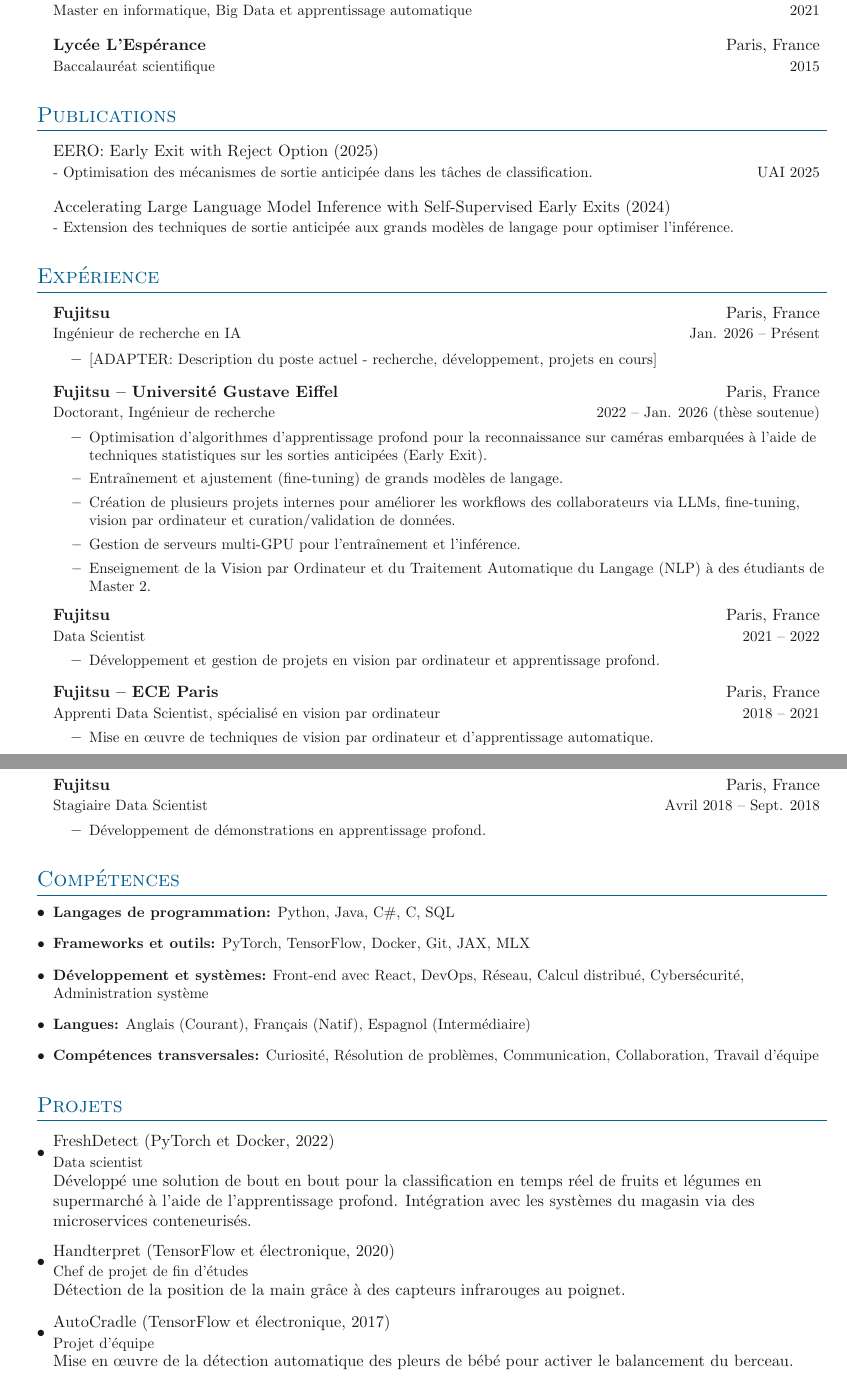
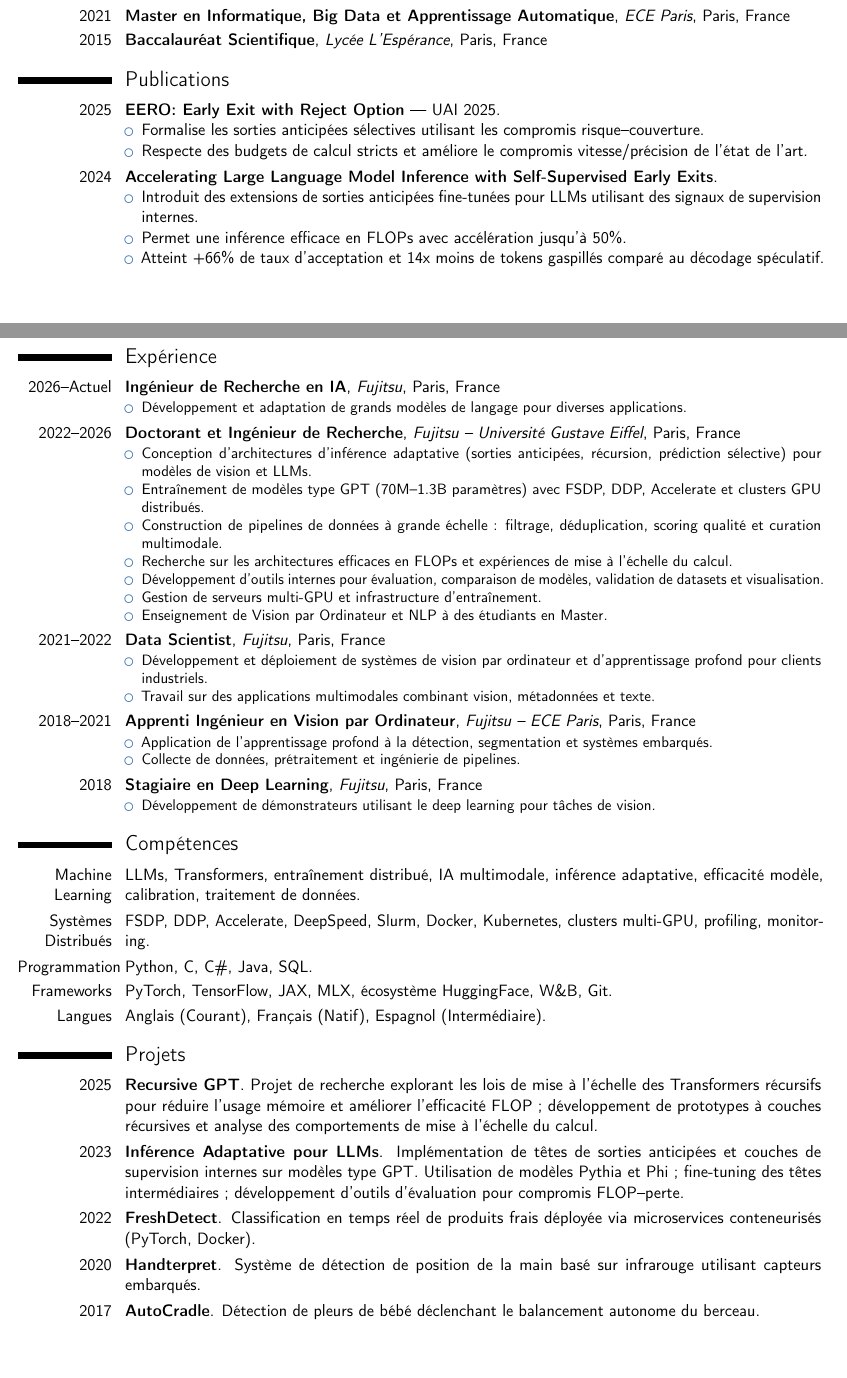
Before and after one commit to FlorianVal/Curriculum-Vitae, a LaTeX CV (src/main_fr.tex): two parts of pages 1 and 2 of 2, joined at a grey line, cut so that both start at the same text. Compiled offline with pdfLaTeX.

Commit message:
Update main_fr.tex to match new moderncv structure

```diff
--- a/src/main_fr.tex
+++ b/src/main_fr.tex
@@ -11,0 +15,7 @@
+\firstname{Florian}
+\familyname{Valade}
+\title{Ingénieur de Recherche en Machine Learning}
+\address{France}{}
+\phone[mobile]{+33 6 17 57 19 12}
+\email{florian\_val@outlook.fr}
+\homepage{fvalade.fr}
@@ -29,105 +42,73 @@
 \section{Formation}
+\cventry{2022--Présent}{Doctorat en Efficacité des Algorithmes d'Apprentissage Profond}{Université Gustave Eiffel}{Paris, France}{}{}
+\cventry{2021}{Master en Informatique, Big Data et Apprentissage Automatique}{ECE Paris}{Paris, France}{}{}
+\cventry{2015}{Baccalauréat Scientifique}{Lycée L'Espérance}{Paris, France}{}{}
 
-\outerlist{
-    \entrybig%
-    {\textbf{Université Gustave Eiffel}}{Paris, France}
-    {Doctorat en efficacité des algorithmes d'apprentissage profond}{2022 \textendash{} Jan. 2026 (soutenu)}
+% PUBLICATIONS
+\section{Publications}
+\cvitem{2025}{\textbf{EERO: Early Exit with Reject Option} --- UAI 2025.
+    \begin{itemize}
+        \item Formalise les sorties anticipées sélectives utilisant les compromis risque--couverture.
+        \item Respecte des budgets de calcul stricts et améliore le compromis vitesse/précision de l'état de l'art.
+    \end{itemize}}
+\cvitem{2024}{\textbf{Accelerating Large Language Model Inference with Self-Supervised Early Exits}.
+    \begin{itemize}
+        \item Introduit des extensions de sorties anticipées fine-tunées pour LLMs utilisant des signaux de supervision internes.
+        \item Permet une inférence efficace en FLOPs avec accélération jusqu'à 50\%.
+        \item Atteint +66\% de taux d'acceptation et 14x moins de tokens gaspillés comparé au décodage spéculatif.
+    \end{itemize}}
 
-    \entrybig%
-    {\textbf{ECE Paris}}{Paris, France}
-    {Master en informatique, Big Data et apprentissage automatique}{2021}
-
-    \entrybig%
-    {\textbf{Lycée L'Espérance}}{Paris, France}
-    {Baccalauréat scientifique}{2015}
-}
-
-% Section Publications
-\section{Publications}
-
-\outerlist{
-    \entrybig%
-    {EERO: Early Exit with Reject Option (2025)}{}
-    {- Optimisation des mécanismes de sortie anticipée dans les tâches de classification.}{UAI 2025}
-
-    \entrybig%
-    {Accelerating Large Language Model Inference with Self-Supervised Early Exits (2024)}{}
-    {- Extension des techniques de sortie anticipée aux grands modèles de langage pour optimiser l'inférence.}{}
-}
-
-% Section Expérience
+% EXPERIENCE
+\needspace{6\baselineskip}
 \section{Expérience}
 
-\outerlist{
-    \entrybig
-    {\textbf{Fujitsu}}{Paris, France}
-    {Ingénieur de recherche en IA}{Jan. 2026 \textendash{} Présent}
-    \innerlist{
-        \entry{[ADAPTER: Description du poste actuel - recherche, développement, projets en cours]}
-    }
+\cventry{2026--Actuel}{Ingénieur de Recherche en IA}{Fujitsu}{Paris, France}{}{
+    \begin{itemize}
+        \item Développement et adaptation de grands modèles de langage pour diverses applications.
+    \end{itemize}}
 
-    \entrybig
-    {\textbf{Fujitsu -- Université Gustave Eiffel}}{Paris, France}
-    {Doctorant, Ingénieur de recherche}{2022 \textendash{} Jan. 2026 (thèse soutenue)}
-    \innerlist{
-        \entry{Optimisation d'algorithmes d'apprentissage profond pour la reconnaissance sur caméras embarquées à l'aide de techniques statistiques sur les sorties anticipées (Early Exit).}
-        \entry{Entraînement et ajustement (fine-tuning) de grands modèles de langage.}
-        \entry{Création de plusieurs projets internes pour améliorer les workflows des collaborateurs via LLMs, fine-tuning, vision par ordinateur et curation/validation de données.}
-        \entry{Gestion de serveurs multi-GPU pour l'entraînement et l'inférence.}
-        \entry{Enseignement de la Vision par Ordinateur et du Traitement Automatique du Langage (NLP) à des étudiants de Master 2.}
-    }
+\cventry{2022--2026}{Doctorant et Ingénieur de Recherche}{Fujitsu -- Université Gustave Eiffel}{Paris, France}{}{
+    \begin{itemize}
+        \item Conception d'architectures d'inférence adaptative (sorties anticipées, récursion, prédiction sélective) pour modèles de vision et LLMs.
+        \item Entraînement de modèles type GPT (70M--1.3B paramètres) avec FSDP, DDP, Accelerate et clusters GPU distribués.
+        \item Construction de pipelines de données à grande échelle : filtrage, déduplication, scoring qualité et curation multimodale.
+        \item Recherche sur les architectures efficaces en FLOPs et expériences de mise à l'échelle du calcul.
+        \item Développement d'outils internes pour évaluation, comparaison de modèles, validation de datasets et visualisation.
+        \item Gestion de serveurs multi-GPU et infrastructure d'entraînement.
+        \item Enseignement de Vision par Ordinateur et NLP à des étudiants en Master.
+    \end{itemize}}
 
-    \entrybig%
-    {\textbf{Fujitsu}}{Paris, France}
-    {Data Scientist}{2021 \textendash{} 2022}
-    \innerlist{
-        \entry{Développement et gestion de projets en vision par ordinateur et apprentissage profond.}
-    }
+\cventry{2021--2022}{Data Scientist}{Fujitsu}{Paris, France}{}{
+    \begin{itemize}
+        \item Développement et déploiement de systèmes de vision par ordinateur et d'apprentissage profond pour clients industriels.
+        \item Travail sur des applications multimodales combinant vision, métadonnées et texte.
+    \end{itemize}}
 
-    \entrybig%
-    {\textbf{Fujitsu -- ECE Paris}}{Paris, France}
-    {Apprenti Data Scientist, spécialisé en vision par ordinateur}{2018 \textendash{} 2021}
-    \innerlist{
-        \entry{Mise en œuvre de techniques de vision par ordinateur et d'apprentissage automatique.}
-    }
+\cventry{2018--2021}{Apprenti Ingénieur en Vision par Ordinateur}{Fujitsu -- ECE Paris}{Paris, France}{}{
+    \begin{itemize}
+        \item Application de l'apprentissage profond à la détection, segmentation et systèmes embarqués.
+        \item Collecte de données, prétraitement et ingénierie de pipelines.
+    \end{itemize}}
 
-    \entrybig%
-    {\textbf{Fujitsu}}{Paris, France}
-    {Stagiaire Data Scientist}{Avril 2018 \textendash{} Sept. 2018}
-    \innerlist{
-        \entry{Développement de démonstrations en apprentissage profond.}
-    }
-}
+\cventry{2018}{Stagiaire en Deep Learning}{Fujitsu}{Paris, France}{}{
+    \begin{itemize}
+        \item Développement de démonstrateurs utilisant le deep learning pour tâches de vision.
+    \end{itemize}}
 
-% Section Compétences
+% SKILLS
 \section{Compétences}
+\cvitem{Machine Learning}{LLMs, Transformers, entraînement distribué, IA multimodale, inférence adaptative, efficacité modèle, calibration, traitement de données.}
+\cvitem{Systèmes Distribués}{FSDP, DDP, Accelerate, DeepSpeed, Slurm, Docker, Kubernetes, clusters multi-GPU, profiling, monitoring.}
+\cvitem{Programmation}{Python, C, C\#, Java, SQL.}
+\cvitem{Frameworks}{PyTorch, TensorFlow, JAX, MLX, écosystème HuggingFace, W\&B, Git.}
+\cvitem{Langues}{Anglais (Courant), Français (Natif), Espagnol (Intermédiaire).}
 
-\outerlist{
-    \entry{\textbf{Langages de programmation:} Python, Java, C\#, C, SQL}
-    \entry{\textbf{Frameworks et outils:} PyTorch, TensorFlow, Docker, Git, JAX, MLX}
-    \entry{\textbf{Développement et systèmes:} Front-end avec React, DevOps, Réseau, Calcul distribué, Cybersécurité, Administration système}
-    \entry{\textbf{Langues:} Anglais (Courant), Français (Natif), Espagnol (Intermédiaire)}
-    \entry{\textbf{Compétences transversales:} Curiosité, Résolution de problèmes, Communication, Collaboration, Travail d'équipe}
-}
-
-% Section Projets
+% PROJECTS
 \section{Projets}
-
-\outerlist{
-    \entrybig[\textbullet]%
-    {FreshDetect (PyTorch et Docker, 2022)}{}
-    {Data scientist}{}
-    {Développé une solution de bout en bout pour la classification en temps réel de fruits et légumes en supermarché à l'aide de l'apprentissage profond. Intégration avec les systèmes du magasin via des microservices conteneurisés.}
-
-    \entrybig[\textbullet]%
-    {Handterpret (TensorFlow et électronique, 2020)}{}
-    {Chef de projet de fin d'études}{}
-    {Détection de la position de la main grâce à des capteurs infrarouges au poignet.}
-
-    \entrybig[\textbullet]%
-    {AutoCradle (TensorFlow et électronique, 2017)}{}
-    {Projet d'équipe}{}
-    {Mise en œuvre de la détection automatique des pleurs de bébé pour activer le balancement du berceau.}
-}
+\cvitem{2025}{\textbf{Recursive GPT}. Projet de recherche explorant les lois de mise à l'échelle des Transformers récursifs pour réduire l'usage mémoire et améliorer l'efficacité FLOP ; développement de prototypes à couches récursives et analyse des comportements de mise à l'échelle du calcul.}
+\cvitem{2023}{\textbf{Inférence Adaptative pour LLMs}. Implémentation de têtes de sorties anticipées et couches de supervision internes sur modèles type GPT. Utilisation de modèles Pythia et Phi ; fine-tuning des têtes intermédiaires ; développement d'outils d'évaluation pour compromis FLOP--perte.}
+\cvitem{2022}{\textbf{FreshDetect}. Classification en temps réel de produits frais déployée via microservices conteneurisés (PyTorch, Docker).}
+\cvitem{2020}{\textbf{Handterpret}. Système de détection de position de la main basé sur infrarouge utilisant capteurs embarqués.}
+\cvitem{2017}{\textbf{AutoCradle}. Détection de pleurs de bébé déclenchant le balancement autonome du berceau.}
 
 \end{document}
```
Also changed, not shown: src/main_fr.tex (44 more changed lines).
